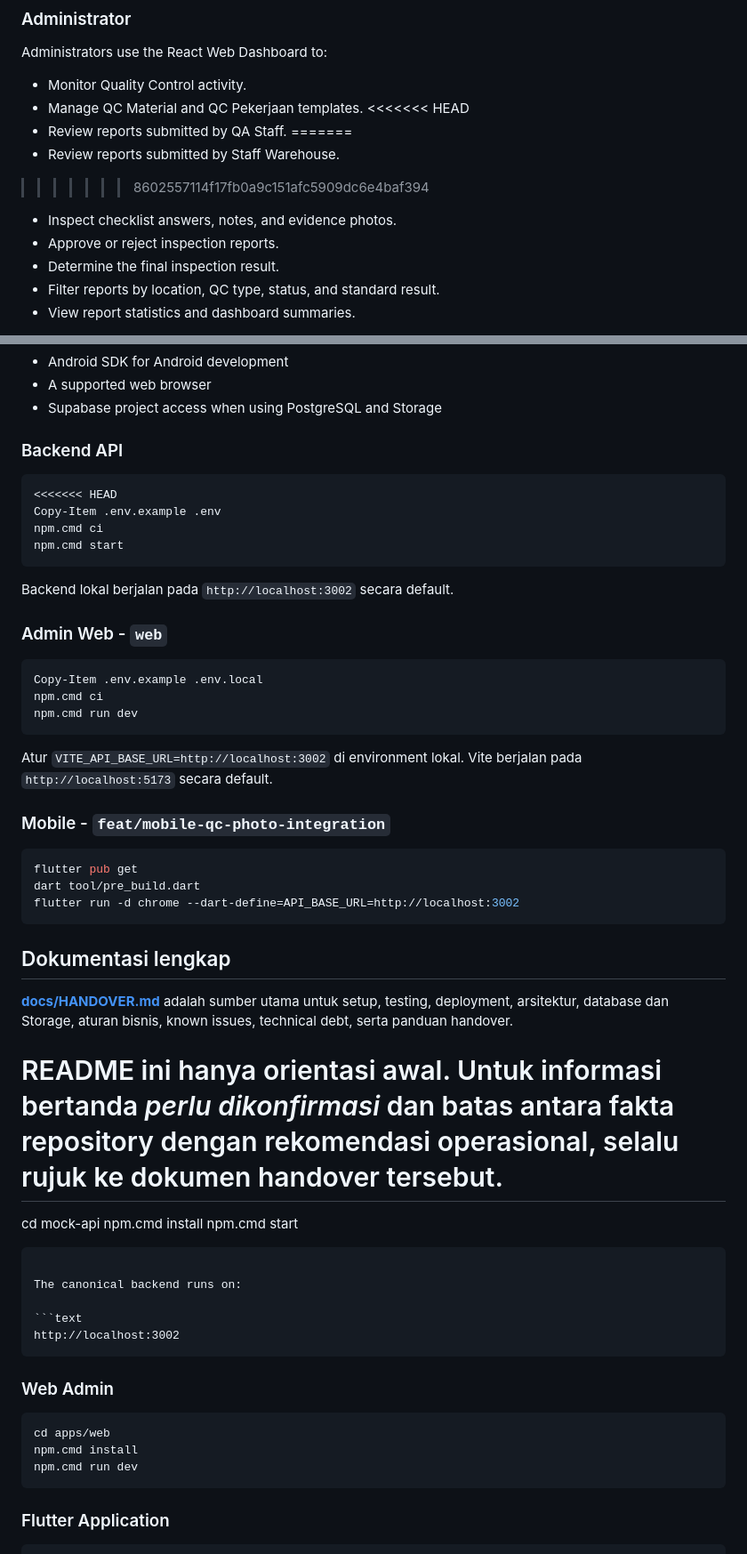
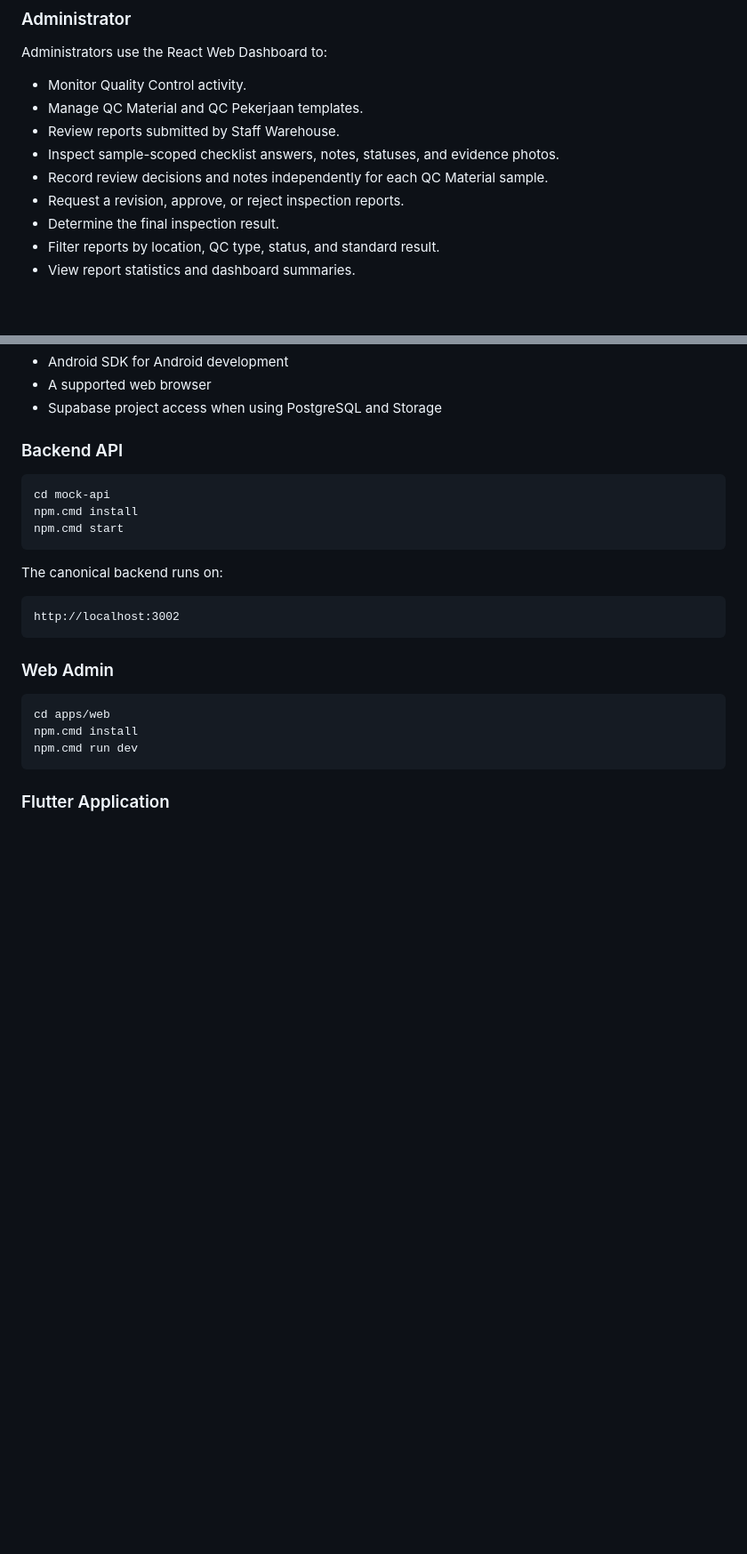
Before and after one commit to farrelgaska/QA-Mobile-Apps, a Markdown page: README.md, 2 parts joined by grey strips. Shown at 89% size. GitHub-like rendering; blank space fills up the shorter version.

````diff
--- a/README.md
+++ b/README.md
@@ -78,13 +45,10 @@ Administrators use the React Web Dashboard to:
 
 - Monitor Quality Control activity.
 - Manage QC Material and QC Pekerjaan templates.
-<<<<<<< HEAD
-- Review reports submitted by QA Staff.
-=======
 - Review reports submitted by Staff Warehouse.
->>>>>>> 8602557114f17fb0a9c151afc5909dc6e4baf394
-- Inspect checklist answers, notes, and evidence photos.
-- Approve or reject inspection reports.
+- Inspect sample-scoped checklist answers, notes, statuses, and evidence photos.
+- Record review decisions and notes independently for each QC Material sample.
+- Request a revision, approve, or reject inspection reports.
 - Determine the final inspection result.
 - Filter reports by location, QC type, status, and standard result.
 - View report statistics and dashboard summaries.
@@ -230,43 +221,6 @@ Install the following tools:
 ### Backend API
 
 ```powershell
-<<<<<<< HEAD
-Copy-Item .env.example .env
-npm.cmd ci
-npm.cmd start
-```
-
-Backend lokal berjalan pada `http://localhost:3002` secara default.
-
-### Admin Web - `web`
-
-```powershell
-Copy-Item .env.example .env.local
-npm.cmd ci
-npm.cmd run dev
-```
-
-Atur `VITE_API_BASE_URL=http://localhost:3002` di environment lokal. Vite
-berjalan pada `http://localhost:5173` secara default.
-
-### Mobile - `feat/mobile-qc-photo-integration`
-
-```powershell
-flutter pub get
-dart tool/pre_build.dart
-flutter run -d chrome --dart-define=API_BASE_URL=http://localhost:3002
-```
-
-## Dokumentasi lengkap
-
-**[docs/HANDOVER.md](docs/HANDOVER.md)** adalah sumber utama untuk setup,
-testing, deployment, arsitektur, database dan Storage, aturan bisnis, known
-issues, technical debt, serta panduan handover.
-
-README ini hanya orientasi awal. Untuk informasi bertanda *perlu dikonfirmasi*
-dan batas antara fakta repository dengan rekomendasi operasional, selalu rujuk
-ke dokumen handover tersebut.
-=======
 cd mock-api
 npm.cmd install
 npm.cmd start
````
Also changed, not shown: other parts of README.md (+68 -75 lines).
